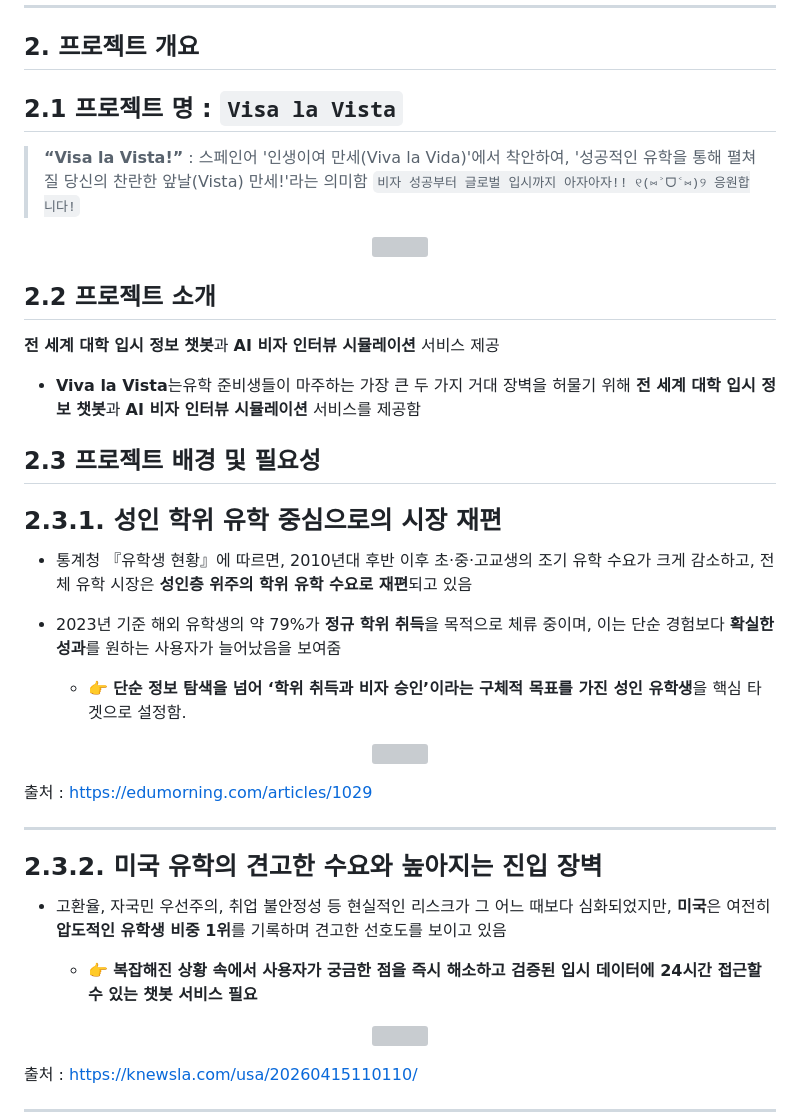
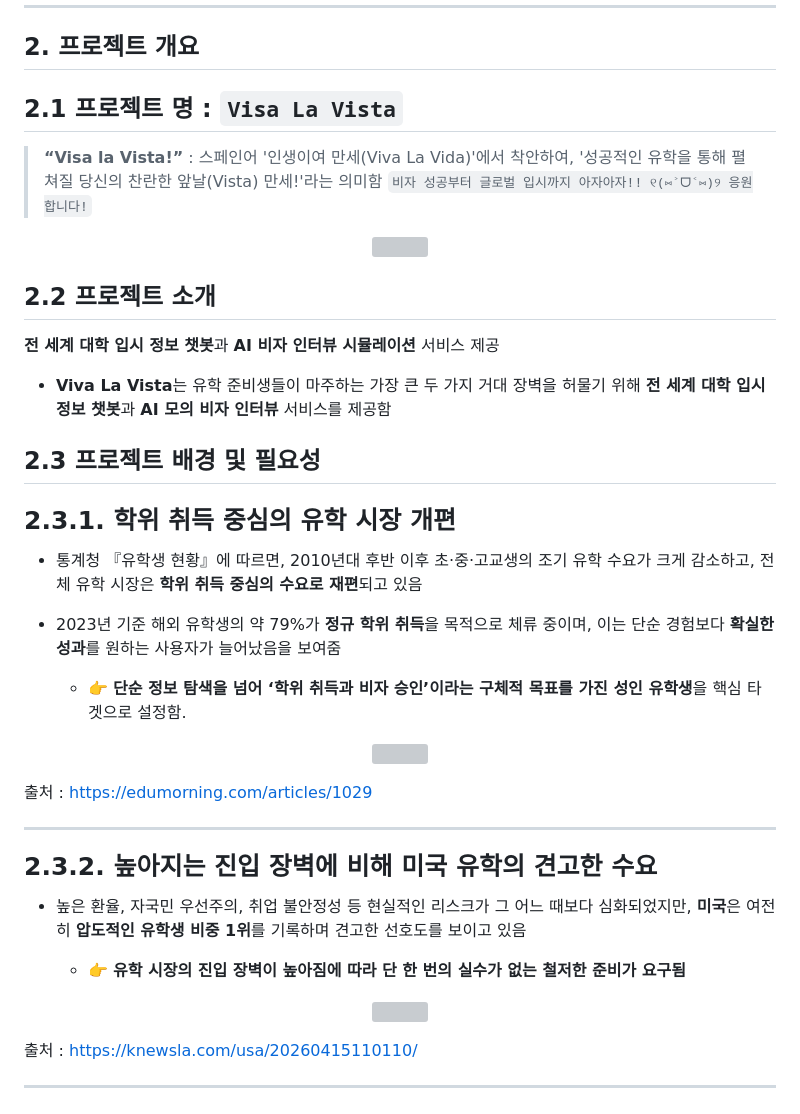
Before and after one commit to SKNETWORKS-FAMILY-AICAMP/SKN24-4th-5Team, a Markdown page: README.md, the part around the change. GitHub-like rendering; grey boxes are pictures that could not be loaded.

```diff
--- a/README.md
+++ b/README.md
@@ -43,9 +43,9 @@
 
 ##  **2.  프로젝트 개요**
 
-##  **2.1 프로젝트 명 : `Visa la Vista`**
+##  **2.1 프로젝트 명 : `Visa La Vista`**
 
->  **“Visa la Vista!”** : 스페인어 '인생이여 만세(Viva la Vida)'에서 착안하여, '성공적인 유학을 통해 펼쳐질 당신의 찬란한 앞날(Vista) 만세!'라는 의미함
+>  **“Visa la Vista!”** : 스페인어 '인생이여 만세(Viva La Vida)'에서 착안하여, '성공적인 유학을 통해 펼쳐질 당신의 찬란한 앞날(Vista) 만세!'라는 의미함
 `비자 성공부터 글로벌 입시까지 아자아자!! ୧(⑅˃ᗜ˂⑅)୨ 응원합니다!`
 
 <p align="center">
@@ -56,14 +56,14 @@
 ##  **2.2 프로젝트 소개**
  **전 세계 대학 입시 정보 챗봇**과 **AI 비자 인터뷰 시뮬레이션** 서비스 제공
 
-- **Viva la Vista**는유학 준비생들이 마주하는 가장 큰 두 가지 거대 장벽을 허물기 위해 **전 세계 대학 입시 정보 챗봇**과 **AI 비자 인터뷰 시뮬레이션** 서비스를 제공함
+- **Viva La Vista**는 유학 준비생들이 마주하는 가장 큰 두 가지 거대 장벽을 허물기 위해 **전 세계 대학 입시 정보 챗봇**과 **AI 모의 비자 인터뷰** 서비스를 제공함
 
 ## **2.3 프로젝트 배경 및 필요성**
 
 
-###  **<h3> 2.3.1. 성인 학위 유학 중심으로의 시장 재편** </h3>
+###  **<h3> 2.3.1. 학위 취득 중심의 유학 시장 개편** </h3>
 
--   통계청 『유학생 현황』에 따르면, 2010년대 후반 이후 초·중·고교생의 조기 유학 수요가 크게 감소하고, 전체 유학 시장은 **성인층 위주의 학위 유학 수요로 재편**되고 있음
+-   통계청 『유학생 현황』에 따르면, 2010년대 후반 이후 초·중·고교생의 조기 유학 수요가 크게 감소하고, 전체 유학 시장은 **학위 취득 중심의 수요로 재편**되고 있음
 -   2023년 기준 해외 유학생의 약 79%가 **정규 학위 취득**을 목적으로 체류 중이며, 이는 단순 경험보다 **확실한 성과**를 원하는 사용자가 늘어났음을 보여줌
 
 	- 👉 **단순 정보 탐색을 넘어 ‘학위 취득과 비자 승인’이라는 구체적 목표를 가진 성인 유학생**을 핵심 타겟으로 설정함.
@@ -78,10 +78,11 @@
 
 ---
 
-###  **<h3> 2.3.2. 미국 유학의 견고한 수요와 높아지는 진입 장벽** </h3>
-*   고환율, 자국민 우선주의, 취업 불안정성 등 현실적인 리스크가 그 어느 때보다 심화되었지만, **미국**은 여전히 **압도적인 유학생 비중 1위**를 기록하며 견고한 선호도를 보이고 있음
+###  **<h3> 2.3.2. 높아지는 진입 장벽에 비해 미국 유학의 견고한 수요** </h3>
+*   높은 환율, 자국민 우선주의, 취업 불안정성 등 현실적인 리스크가 그 어느 때보다 심화되었지만, **미국**은 여전히 **압도적인 유학생 비중 1위**를 기록하며 견고한 선호도를 보이고 있음
 
-    *   👉 **복잡해진 상황 속에서 사용자가 궁금한 점을 즉시 해소하고 검증된 입시 데이터에 24시간 접근할 수 있는 챗봇 서비스 필요**
+    *   👉 **유학 시장의 진입 장벽이 높아짐에 따라 단 한 번의 실수가 없는 철저한 준비가 요구됨**
+
 
 <p align="center">
   <img src="https://github.com/user-attachments/assets/d1e1f5ae-f94f-4f51-bf36-7cefe9b08000"  width="400"/>
```
